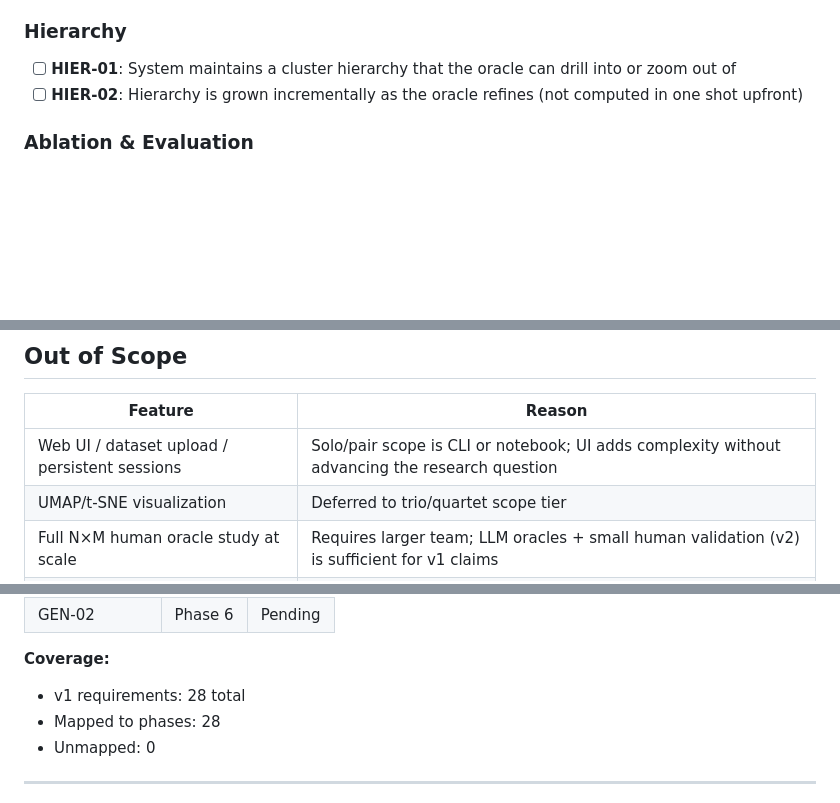
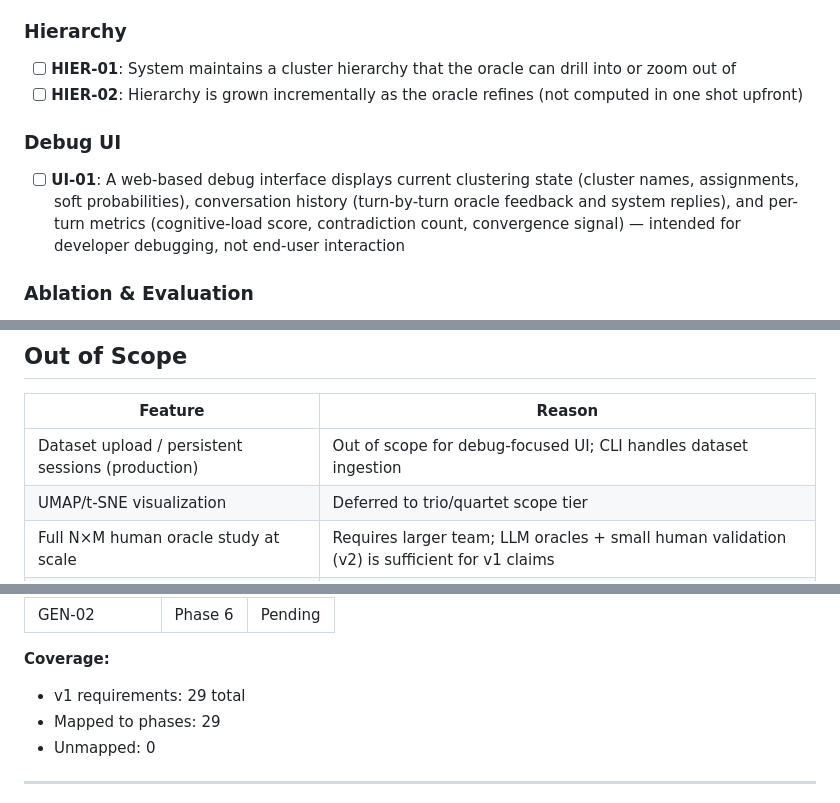
Before and after one commit to Giambac/Large-Scale-Progetto, a Markdown page: .planning/REQUIREMENTS.md, 3 parts joined by grey strips. GitHub-like rendering; blank space fills up the shorter version.

Commit message:
docs: add UI-01 (debug web UI) to v1 requirements, Phase 2

```diff
--- a/.planning/REQUIREMENTS.md
+++ b/.planning/REQUIREMENTS.md
@@ -49,6 +49,10 @@
 - [ ] **HIER-01**: System maintains a cluster hierarchy that the oracle can drill into or zoom out of
 - [ ] **HIER-02**: Hierarchy is grown incrementally as the oracle refines (not computed in one shot upfront)
 
+### Debug UI
+
+- [ ] **UI-01**: A web-based debug interface displays current clustering state (cluster names, assignments, soft probabilities), conversation history (turn-by-turn oracle feedback and system replies), and per-turn metrics (cognitive-load score, contradiction count, convergence signal) — intended for developer debugging, not end-user interaction
+
 ### Ablation & Evaluation
 
 - [ ] **ALAB-01**: `f_next_best_step` exposes a swappable Strategy interface with at least 3 registered strategies: Random, UncertaintyDriven, BoundaryDriven (and optionally InformationGain)
@@ -80,7 +84,7 @@
 
 | Feature | Reason |
 |---------|--------|
-| Web UI / dataset upload / persistent sessions | Solo/pair scope is CLI or notebook; UI adds complexity without advancing the research question |
+| Dataset upload / persistent sessions (production) | Out of scope for debug-focused UI; CLI handles dataset ingestion |
 | UMAP/t-SNE visualization | Deferred to trio/quartet scope tier |
 | Full N×M human oracle study at scale | Requires larger team; LLM oracles + small human validation (v2) is sufficient for v1 claims |
 | Automatic K optimization (silhouette, BIC) | Anti-feature: bypasses oracle as objective function; K changes only through oracle intent |
@@ -121,8 +126,8 @@
 | GEN-02 | Phase 6 | Pending |
 
 **Coverage:**
-- v1 requirements: 28 total
-- Mapped to phases: 28
+- v1 requirements: 29 total
+- Mapped to phases: 29
 - Unmapped: 0
 
 ---
```
Also changed, not shown: other parts of .planning/REQUIREMENTS.md (+1 -0 lines), .planning/ROADMAP.md (+7 -5 lines).
